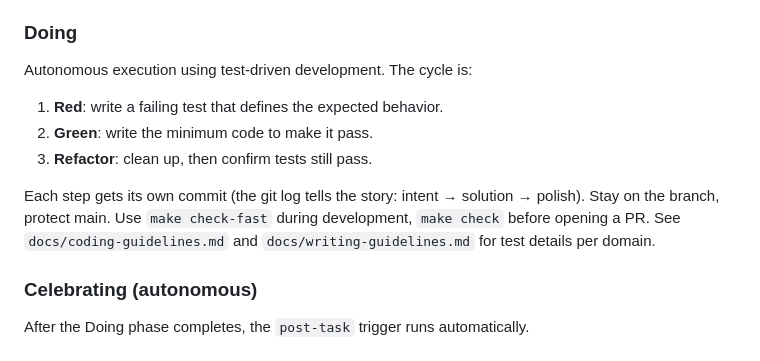
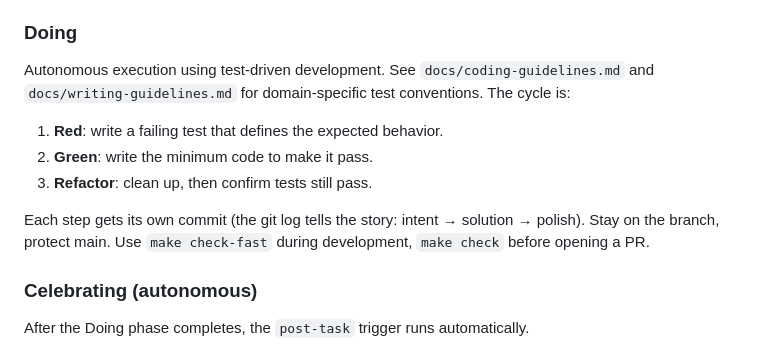
Before and after one commit to MinhHaDuong/Oeconomia-Climate-finance, a Markdown page: AGENTS.md, the part around the change. GitHub-like rendering.

Commit message:
polish: move docs/* reference before TDD cycle in Doing section
Review finding: agents read the Red/Green/Refactor steps and start writing
tests before discovering domain-specific conventions (test location, make
targets). Moving the docs/* reference to the opening sentence ensures agents
consult coding-guidelines or writing-guidelines before their first Red step.

Co-Authored-By: Claude Opus 4.6 (1M context) <noreply@anthropic.com>

```diff
--- a/AGENTS.md
+++ b/AGENTS.md
@@ -27,13 +27,13 @@ Interactive discussion with the user. Imagine specs, gather information, brainst
 Explore alternatives, design strategies, prototype approaches. Read code, research, draft plans. Use GitHub Issues as the planning artifact — write tickets with full context (see below). **Specify the first test in the ticket** — the Doing phase enforces TDD. No production commits yet.
 
 ### Doing
-Autonomous execution using test-driven development. The cycle is:
+Autonomous execution using test-driven development. See `docs/coding-guidelines.md` and `docs/writing-guidelines.md` for domain-specific test conventions. The cycle is:
 
 1. **Red**: write a failing test that defines the expected behavior.
 2. **Green**: write the minimum code to make it pass.
 3. **Refactor**: clean up, then confirm tests still pass.
 
-Each step gets its own commit (the git log tells the story: intent → solution → polish). Stay on the branch, protect main. Use `make check-fast` during development, `make check` before opening a PR. See `docs/coding-guidelines.md` and `docs/writing-guidelines.md` for test details per domain.
+Each step gets its own commit (the git log tells the story: intent → solution → polish). Stay on the branch, protect main. Use `make check-fast` during development, `make check` before opening a PR.
 
 ### Celebrating (autonomous)
 After the Doing phase completes, the `post-task` trigger runs automatically.
```
